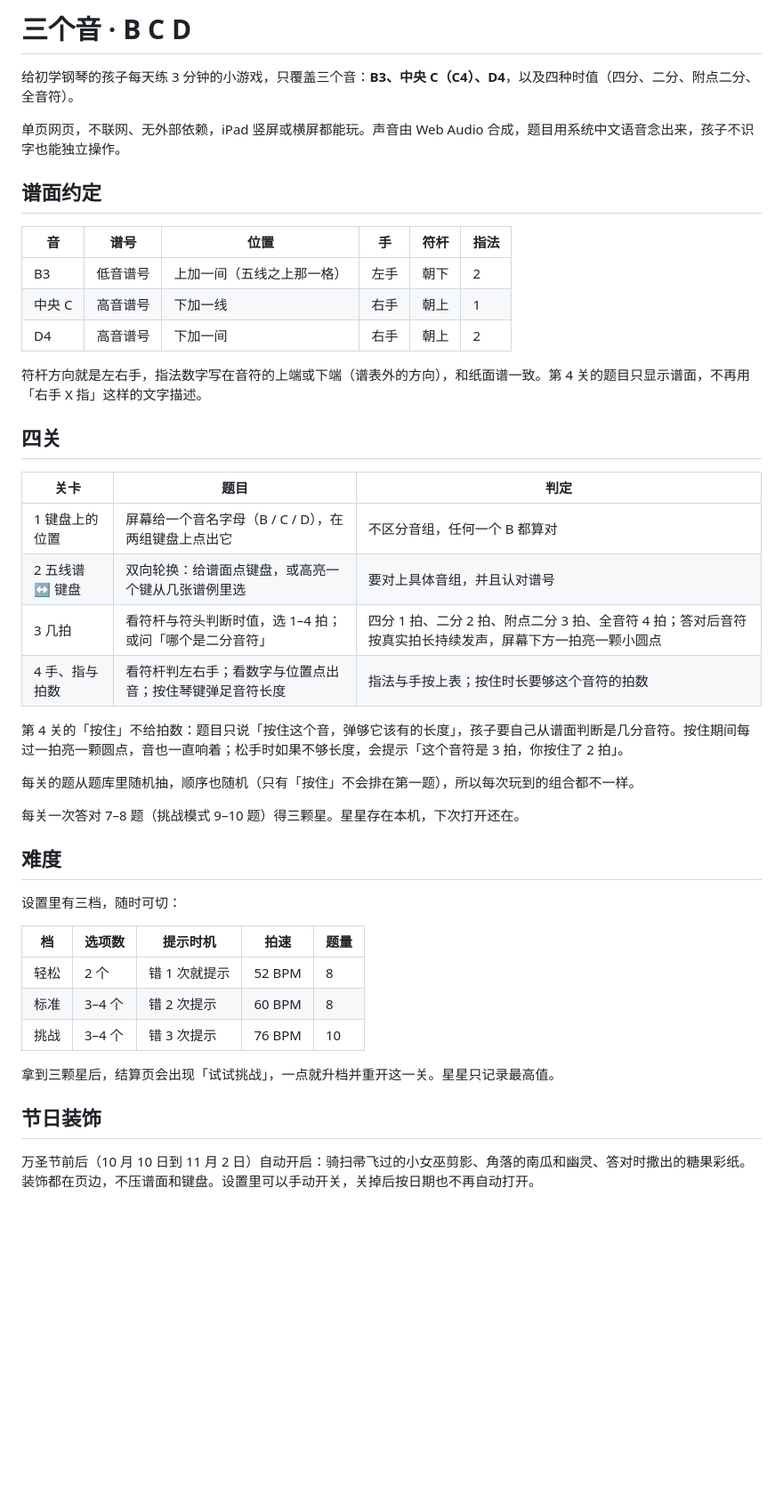
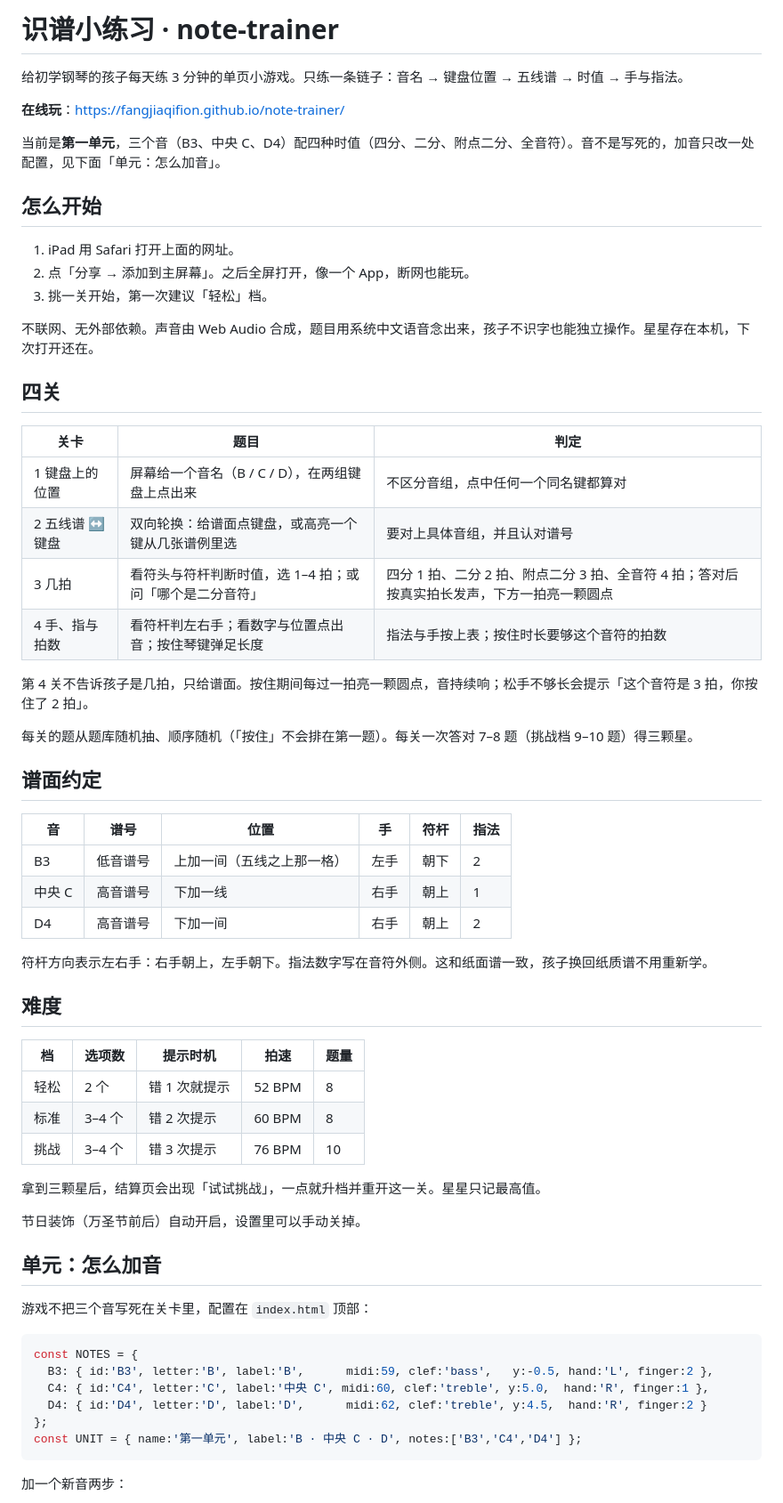
Before and after one commit to fangjiaqifion/note-trainer, a Markdown page: README.md, the part around one of its changes. Shown at 89% size. GitHub-like rendering; blank space fills up the shorter version.

````diff
--- a/README.md
+++ b/README.md
@@ -1,8 +1,31 @@
-# 三个音 · B C D
+# 识谱小练习 · note-trainer
 
-给初学钢琴的孩子每天练 3 分钟的小游戏，只覆盖三个音：**B3、中央 C（C4）、D4**，以及四种时值（四分、二分、附点二分、全音符）。
+给初学钢琴的孩子每天练 3 分钟的单页小游戏。只练一条链子：音名 → 键盘位置 → 五线谱 → 时值 → 手与指法。
 
-单页网页，不联网、无外部依赖，iPad 竖屏或横屏都能玩。声音由 Web Audio 合成，题目用系统中文语音念出来，孩子不识字也能独立操作。
+**在线玩**：https://fangjiaqifion.github.io/note-trainer/
+
+当前是**第一单元**，三个音（B3、中央 C、D4）配四种时值（四分、二分、附点二分、全音符）。音不是写死的，加音只改一处配置，见下面「单元：怎么加音」。
+
+## 怎么开始
+
+1. iPad 用 Safari 打开上面的网址。
+2. 点「分享 → 添加到主屏幕」。之后全屏打开，像一个 App，断网也能玩。
+3. 挑一关开始，第一次建议「轻松」档。
+
+不联网、无外部依赖。声音由 Web Audio 合成，题目用系统中文语音念出来，孩子不识字也能独立操作。星星存在本机，下次打开还在。
+
+## 四关
+
+| 关卡 | 题目 | 判定 |
+|---|---|---|
+| 1 键盘上的位置 | 屏幕给一个音名（B / C / D），在两组键盘上点出来 | 不区分音组，点中任何一个同名键都算对 |
+| 2 五线谱 ↔ 键盘 | 双向轮换：给谱面点键盘，或高亮一个键从几张谱例里选 | 要对上具体音组，并且认对谱号 |
+| 3 几拍 | 看符头与符杆判断时值，选 1–4 拍；或问「哪个是二分音符」 | 四分 1 拍、二分 2 拍、附点二分 3 拍、全音符 4 拍；答对后按真实拍长发声，下方一拍亮一颗圆点 |
+| 4 手、指与拍数 | 看符杆判左右手；看数字与位置点出音；按住琴键弹足长度 | 指法与手按上表；按住时长要够这个音符的拍数 |
+
+第 4 关不告诉孩子是几拍，只给谱面。按住期间每过一拍亮一颗圆点，音持续响；松手不够长会提示「这个音符是 3 拍，你按住了 2 拍」。
+
+每关的题从题库随机抽、顺序随机（「按住」不会排在第一题）。每关一次答对 7–8 题（挑战档 9–10 题）得三颗星。
 
 ## 谱面约定
 
@@ -12,26 +35,9 @@
 | 中央 C | 高音谱号 | 下加一线 | 右手 | 朝上 | 1 |
 | D4 | 高音谱号 | 下加一间 | 右手 | 朝上 | 2 |
 
-符杆方向就是左右手，指法数字写在音符的上端或下端（谱表外的方向），和纸面谱一致。第 4 关的题目只显示谱面，不再用「右手 X 指」这样的文字描述。
-
-## 四关
-
-| 关卡 | 题目 | 判定 |
-|---|---|---|
-| 1 键盘上的位置 | 屏幕给一个音名字母（B / C / D），在两组键盘上点出它 | 不区分音组，任何一个 B 都算对 |
-| 2 五线谱 ↔ 键盘 | 双向轮换：给谱面点键盘，或高亮一个键从几张谱例里选 | 要对上具体音组，并且认对谱号 |
-| 3 几拍 | 看符杆与符头判断时值，选 1–4 拍；或问「哪个是二分音符」 | 四分 1 拍、二分 2 拍、附点二分 3 拍、全音符 4 拍；答对后音符按真实拍长持续发声，屏幕下方一拍亮一颗小圆点 |
-| 4 手、指与拍数 | 看符杆判左右手；看数字与位置点出音；按住琴键弹足音符长度 | 指法与手按上表；按住时长要够这个音符的拍数 |
-
-第 4 关的「按住」不给拍数：题目只说「按住这个音，弹够它该有的长度」，孩子要自己从谱面判断是几分音符。按住期间每过一拍亮一颗圆点，音也一直响着；松手时如果不够长度，会提示「这个音符是 3 拍，你按住了 2 拍」。
-
-每关的题从题库里随机抽，顺序也随机（只有「按住」不会排在第一题），所以每次玩到的组合都不一样。
-
-每关一次答对 7–8 题（挑战模式 9–10 题）得三颗星。星星存在本机，下次打开还在。
+符杆方向表示左右手：右手朝上，左手朝下。指法数字写在音符外侧。这和纸面谱一致，孩子换回纸质谱不用重新学。
 
 ## 难度
-
-设置里有三档，随时可切：
 
 | 档 | 选项数 | 提示时机 | 拍速 | 题量 |
 |---|---|---|---|---|
@@ -39,8 +45,22 @@
 | 标准 | 3–4 个 | 错 2 次提示 | 60 BPM | 8 |
 | 挑战 | 3–4 个 | 错 3 次提示 | 76 BPM | 10 |
 
-拿到三颗星后，结算页会出现「试试挑战」，一点就升档并重开这一关。星星只记录最高值。
+拿到三颗星后，结算页会出现「试试挑战」，一点就升档并重开这一关。星星只记最高值。
 
-## 节日装饰
+节日装饰（万圣节前后）自动开启，设置里可以手动关掉。
 
-万圣节前后（10 月 10 日到 11 月 2 日）自动开启：骑扫帚飞过的小女巫剪影、角落的南瓜和幽灵、答对时撒出的糖果彩纸。装饰都在页边，不压谱面和键盘。设置里可以手动开关，关掉后按日期也不再自动打开。
+## 单元：怎么加音
+
+游戏不把三个音写死在关卡里，配置在 `index.html` 顶部：
+
+```js
+const NOTES = {
+  B3: { id:'B3', letter:'B', label:'B',      midi:59, clef:'bass',   y:-0.5, hand:'L', finger:2 },
+  C4: { id:'C4', letter:'C', label:'中央 C', midi:60, clef:'treble', y:5.0,  hand:'R', finger:1 },
+  D4: { id:'D4', letter:'D', label:'D',      midi:62, clef:'treble', y:4.5,  hand:'R', finger:2 }
+};
+const UNIT = { name:'第一单元', label:'B · 中央 C · D', notes:['B3','C4','D4'] };
+```
+
+加一个新音两步：
+
````
Also changed, not shown: other parts of README.md (+41 -33 lines).
